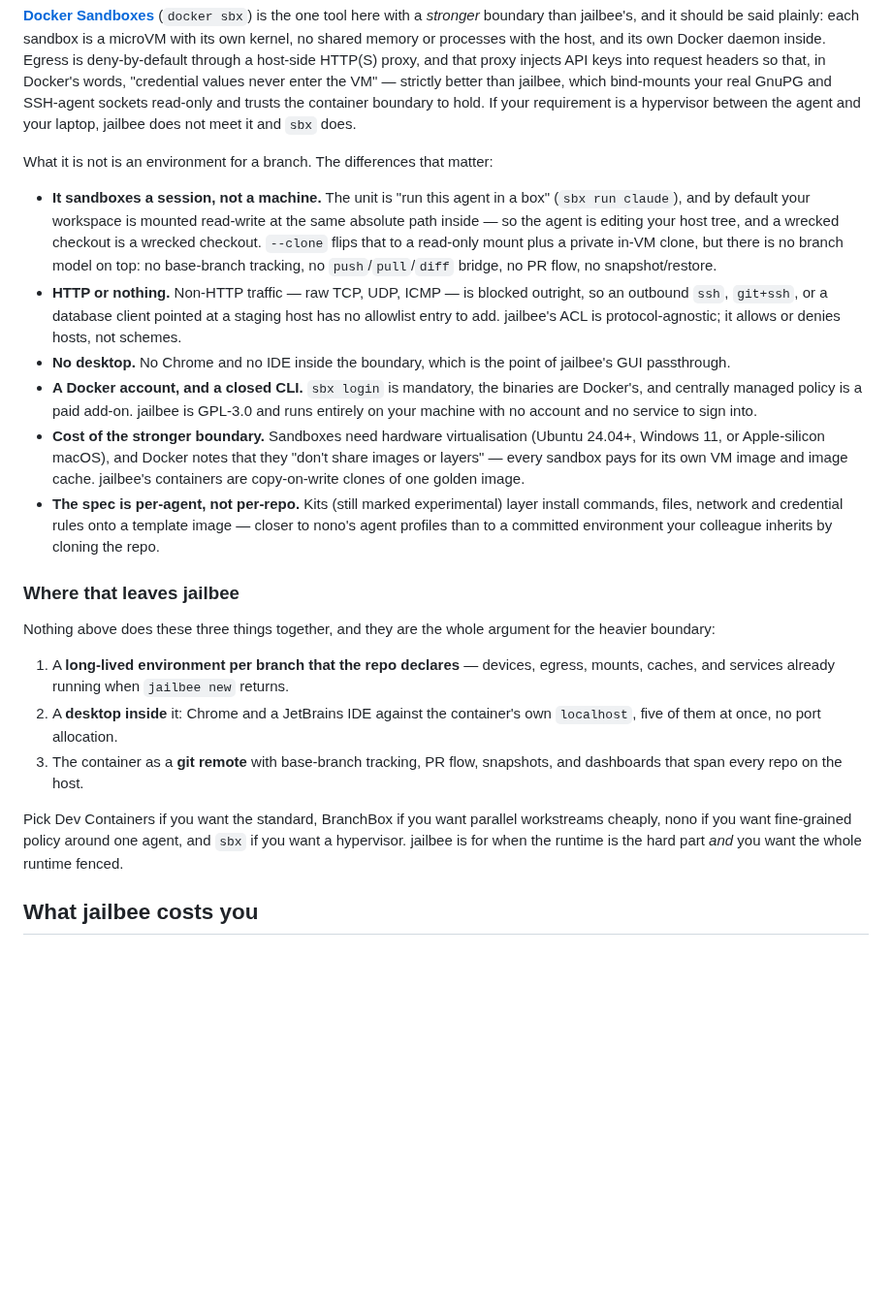
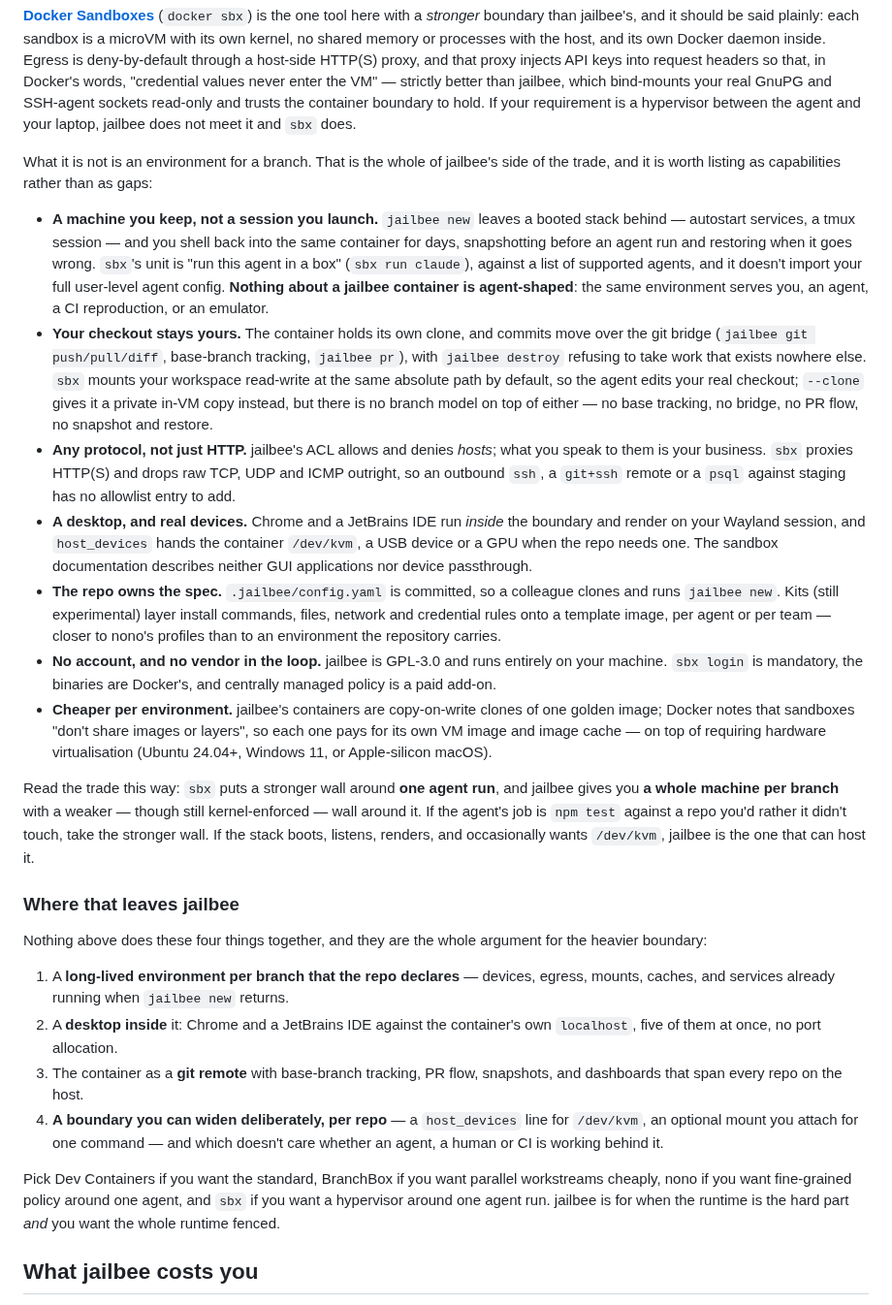
Before and after one commit to VRTFinland/jailbee, a Markdown page: docs/comparison.md, the part around the change. Shown at 97% size. GitHub-like rendering; blank space fills up the shorter version.

Commit message:
docs(comparison): state jailbee's side of the sbx trade as capabilities
The Docker Sandboxes passage conceded the stronger boundary in two
emphatic sentences and then listed jailbee's advantages as things sbx
lacks, which reads as "sbx wins, jailbee has a GUI". Reframe the list so
each item leads with what a jailbee container actually gives you — a
long-lived machine rather than an agent session, its own clone plus the
git bridge, a host-agnostic ACL, GUI and `host_devices` passthrough, a
repo-committed spec, no account, copy-on-write cost — and close with the
one-sentence verdict for the pair: a stronger wall around one agent run
versus a whole machine per branch.

Two facts added: sbx supports a fixed list of agents and does not import
your user-level agent config, while nothing about a jailbee container is
agent-shaped; and the sandbox docs describe no device passthrough, which
is what `/dev/kvm` work needs. The closing summary grows a fourth point
for the deliberately widenable boundary.

Claude-Session: https://claude.ai/code/session_01SDE4HnDf3FD8CwHSJ1g6tn

```diff
--- a/docs/comparison.md
+++ b/docs/comparison.md
@@ -235,38 +235,59 @@ real GnuPG and SSH-agent sockets read-only and trusts the container boundary
 to hold. If your requirement is a hypervisor between the agent and your
 laptop, jailbee does not meet it and `sbx` does.
 
-What it is not is an environment for a branch. The differences that matter:
+What it is not is an environment for a branch. That is the whole of jailbee's
+side of the trade, and it is worth listing as capabilities rather than as
+gaps:
 
-- **It sandboxes a session, not a machine.** The unit is "run this agent in a
-  box" (`sbx run claude`), and by default your workspace is mounted
-  read-write at the same absolute path inside — so the agent is editing your
-  host tree, and a wrecked checkout is a wrecked checkout. `--clone` flips
-  that to a read-only mount plus a private in-VM clone, but there is no
-  branch model on top: no base-branch tracking, no `push`/`pull`/`diff`
-  bridge, no PR flow, no snapshot/restore.
-- **HTTP or nothing.** Non-HTTP traffic — raw TCP, UDP, ICMP — is blocked
-  outright, so an outbound `ssh`, `git+ssh`, or a database client pointed at
-  a staging host has no allowlist entry to add. jailbee's ACL is
-  protocol-agnostic; it allows or denies hosts, not schemes.
-- **No desktop.** No Chrome and no IDE inside the boundary, which is the
-  point of jailbee's GUI passthrough.
-- **A Docker account, and a closed CLI.** `sbx login` is mandatory,
-  the binaries are Docker's, and centrally managed policy is a paid
-  add-on. jailbee is GPL-3.0 and runs entirely on your machine with no
-  account and no service to sign into.
-- **Cost of the stronger boundary.** Sandboxes need hardware
-  virtualisation (Ubuntu 24.04+, Windows 11, or Apple-silicon macOS), and
-  Docker notes that they "don't share images or layers" — every sandbox
-  pays for its own VM image and image cache. jailbee's containers are
-  copy-on-write clones of one golden image.
-- **The spec is per-agent, not per-repo.** Kits (still marked experimental)
-  layer install commands, files, network and credential rules onto a
-  template image — closer to nono's agent profiles than to a committed
-  environment your colleague inherits by cloning the repo.
+- **A machine you keep, not a session you launch.** `jailbee new` leaves a
+  booted stack behind — autostart services, a tmux session — and you shell
+  back into the same container for days, snapshotting before an agent run and
+  restoring when it goes wrong. `sbx`'s unit is "run this agent in a box"
+  (`sbx run claude`), against a list of supported agents, and it doesn't
+  import your full user-level agent config. **Nothing about a jailbee
+  container is agent-shaped**: the same environment serves you, an agent, a
+  CI reproduction, or an emulator.
+- **Your checkout stays yours.** The container holds its own clone, and
+  commits move over the git bridge (`jailbee git push/pull/diff`,
+  base-branch tracking, `jailbee pr`), with `jailbee destroy` refusing to take
+  work that exists nowhere else. `sbx` mounts your workspace read-write at
+  the same absolute path by default, so the agent edits your real checkout;
+  `--clone` gives it a private in-VM copy instead, but there is no branch
+  model on top of either — no base tracking, no bridge, no PR flow, no
+  snapshot and restore.
+- **Any protocol, not just HTTP.** jailbee's ACL allows and denies *hosts*;
+  what you speak to them is your business. `sbx` proxies HTTP(S) and drops
+  raw TCP, UDP and ICMP outright, so an outbound `ssh`, a `git+ssh` remote or
+  a `psql` against staging has no allowlist entry to add.
+- **A desktop, and real devices.** Chrome and a JetBrains IDE run *inside*
+  the boundary and render on your Wayland session, and `host_devices` hands
+  the container `/dev/kvm`, a USB device or a GPU when the repo needs one.
+  The sandbox documentation describes neither GUI applications nor device
+  passthrough.
+- **The repo owns the spec.** `.jailbee/config.yaml` is committed, so a
+  colleague clones and runs `jailbee new`. Kits (still experimental) layer
+  install commands, files, network and credential rules onto a template
+  image, per agent or per team — closer to nono's profiles than to an
+  environment the repository carries.
+- **No account, and no vendor in the loop.** jailbee is GPL-3.0 and runs
+  entirely on your machine. `sbx login` is mandatory, the binaries are
+  Docker's, and centrally managed policy is a paid add-on.
+- **Cheaper per environment.** jailbee's containers are copy-on-write clones
+  of one golden image; Docker notes that sandboxes "don't share images or
+  layers", so each one pays for its own VM image and image cache — on top of
+  requiring hardware virtualisation (Ubuntu 24.04+, Windows 11, or
+  Apple-silicon macOS).
+
+Read the trade this way: `sbx` puts a stronger wall around **one agent run**,
+and jailbee gives you **a whole machine per branch** with a weaker — though
+still kernel-enforced — wall around it. If the agent's job is `npm test`
+against a repo you'd rather it didn't touch, take the stronger wall. If the
+stack boots, listens, renders, and occasionally wants `/dev/kvm`, jailbee is
+the one that can host it.
 
 ### Where that leaves jailbee
 
-Nothing above does these three things together, and they are the whole
+Nothing above does these four things together, and they are the whole
 argument for the heavier boundary:
 
 1. A **long-lived environment per branch that the repo declares** — devices,
@@ -276,11 +297,14 @@ argument for the heavier boundary:
    container's own `localhost`, five of them at once, no port allocation.
 3. The container as a **git remote** with base-branch tracking, PR flow,
    snapshots, and dashboards that span every repo on the host.
+4. **A boundary you can widen deliberately, per repo** — a `host_devices`
+   line for `/dev/kvm`, an optional mount you attach for one command — and
+   which doesn't care whether an agent, a human or CI is working behind it.
 
 Pick Dev Containers if you want the standard, BranchBox if you want parallel
 workstreams cheaply, nono if you want fine-grained policy around one agent,
-and `sbx` if you want a hypervisor. jailbee is for when the runtime is the
-hard part *and* you want the whole runtime fenced.
+and `sbx` if you want a hypervisor around one agent run. jailbee is for when
+the runtime is the hard part *and* you want the whole runtime fenced.
 
 ## What jailbee costs you
 
```
